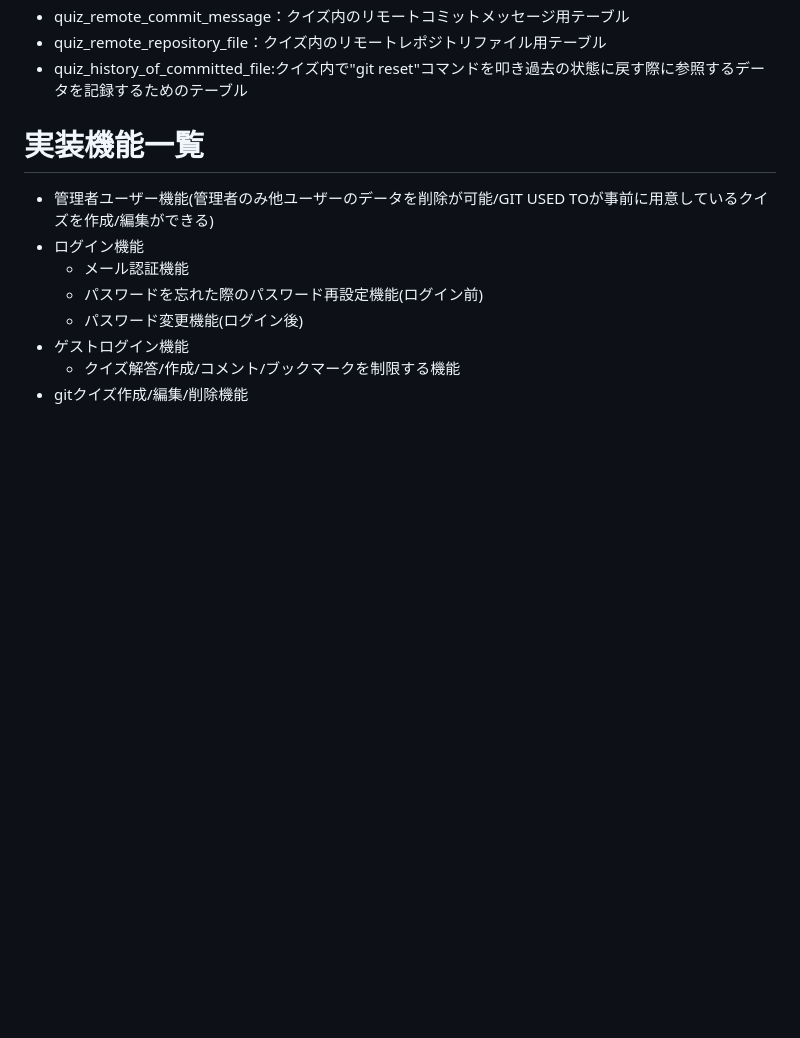
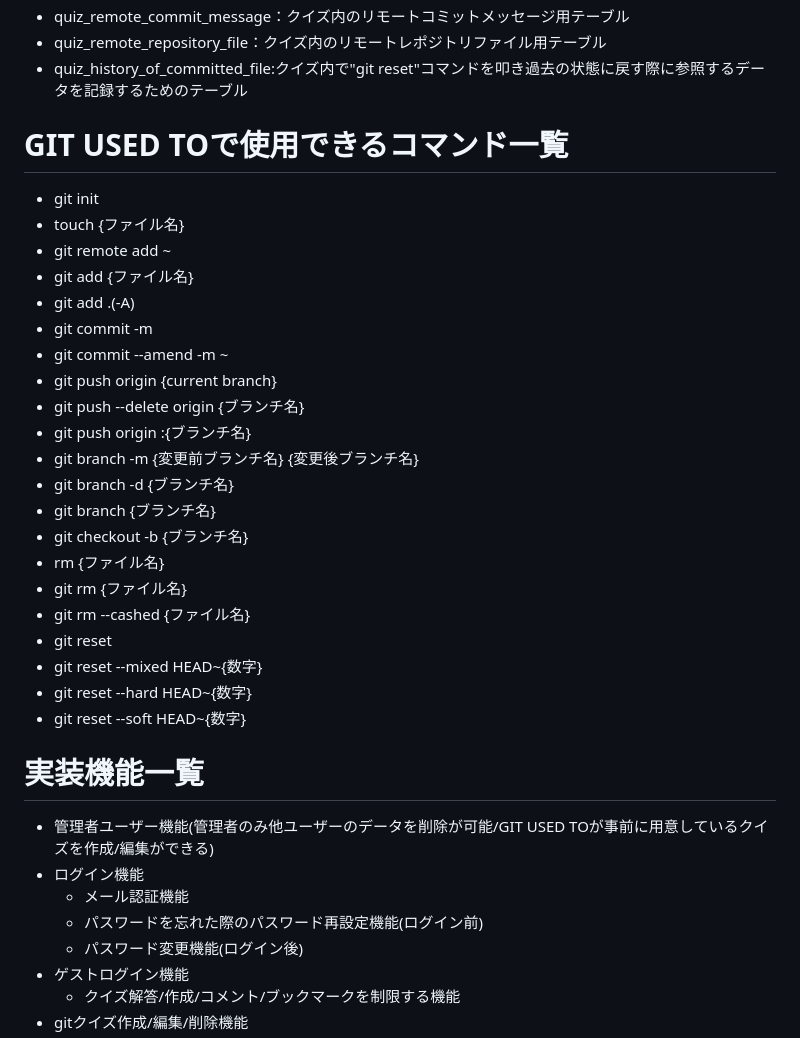
Before and after one commit to mk-daruma/git-used-to, a Markdown page: README.md, the part around one of its changes. Drawn GitHub-style; blank space fills up the shorter version.

```diff
--- a/README.md
+++ b/README.md
@@ -99,6 +99,28 @@ GIT USED TOは僕自身が、「__こんなサービスがあったらもっと
 - quiz_remote_repository_file：クイズ内のリモートレポジトリファイル用テーブル
 - quiz_history_of_committed_file:クイズ内で"git reset"コマンドを叩き過去の状態に戻す際に参照するデータを記録するためのテーブル
 
+# GIT USED TOで使用できるコマンド一覧
+ - git init
+ - touch {ファイル名}
+ - git remote add ~
+ - git add {ファイル名}
+ - git add .(-A)
+ - git commit -m
+ - git commit --amend -m ~
+ - git push origin {current branch}
+ - git push --delete origin {ブランチ名}
+ - git push origin :{ブランチ名}
+ - git branch -m {変更前ブランチ名} {変更後ブランチ名}
+ - git branch -d {ブランチ名}
+ - git branch {ブランチ名}
+ - git checkout -b {ブランチ名}
+ - rm {ファイル名}
+ - git rm {ファイル名}
+ - git rm --cashed {ファイル名}
+ - git reset
+ - git reset --mixed HEAD~{数字}
+ - git reset --hard HEAD~{数字}
+ - git reset --soft HEAD~{数字}
 
 # 実装機能一覧
 - 管理者ユーザー機能(管理者のみ他ユーザーのデータを削除が可能/GIT USED TOが事前に用意しているクイズを作成/編集ができる)
```
Also changed, not shown: other parts of README.md (+46 -30 lines).
